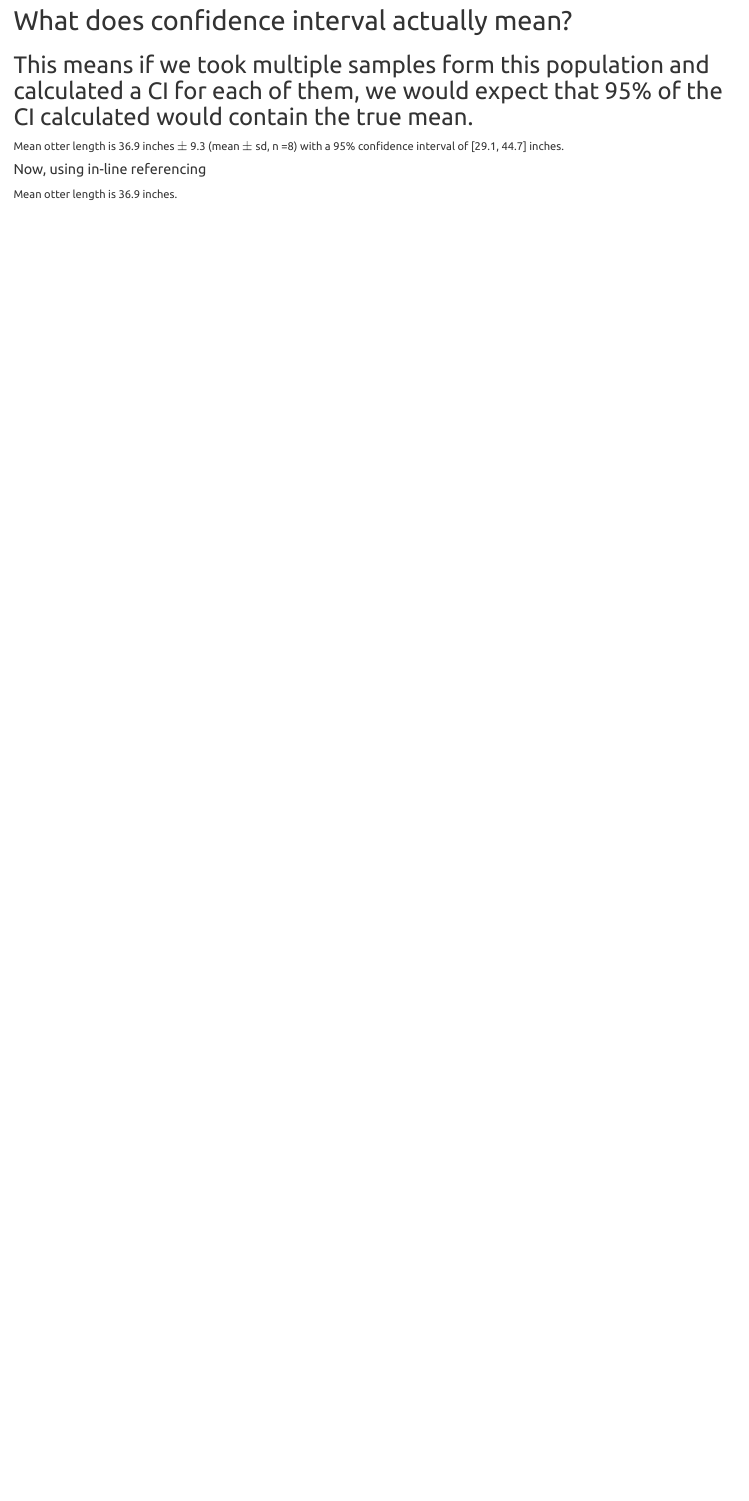
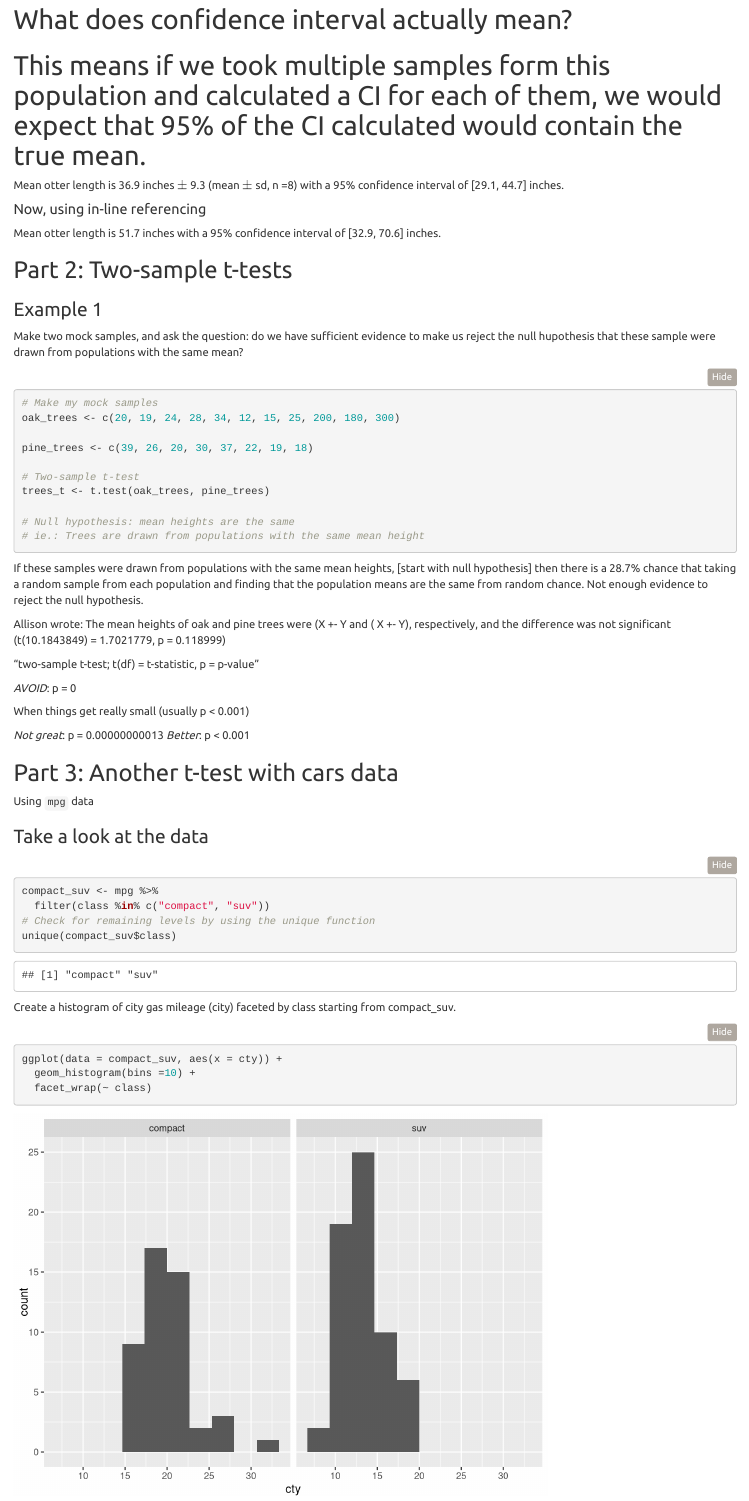
Before and after one commit to cristinachungrobinson/esm206-lab5-1, an R Markdown document (lab_5_key.Rmd): the page in a window 1100 px wide, from 750 px down before the commit and from 830 px down after it, so that both start at the same text. Rendered offline with R 4.5, knitr and Pandoc, with nearby package versions; folded parts are opened.

Commit message:
after two sample t-test-

````diff
--- a/lab_5_key.Rmd
+++ b/lab_5_key.Rmd
@@ -34,10 +34,63 @@ otter_ci <-t.test(otter_lengths)
 otter_sd <- (otter_lengths)
 ```
 # What does confidence interval actually mean?
-## This means if we took multiple samples form this population and calculated a CI for each of them, we would expect that 95% of the CI calculated would contain the true mean.
+
+# This means if we took multiple samples form this population and calculated a CI for each of them, we would expect that 95% of the CI calculated would contain the true mean.
 
 Mean otter length is 36.9 inches $\pm$ 9.3 (mean $\pm$ sd, n =8) with a 95% confidence interval of [29.1, 44.7] inches.
 
 #### Now, using in-line referencing
 
-Mean otter length is `r round(otter_ci$estimate, 1)` inches.
+Mean otter length is `r round(otter_ci$estimate, 1)` inches with a 95% confidence interval of [`r round(otter_ci$conf.int[1], 1)`, `r round(otter_ci$conf.int[2], 1)`] inches.
+
+## Part 2: Two-sample t-tests
+
+### Example 1
+
+Make two mock samples, and ask the question: do we have sufficient evidence to make us reject the null hupothesis that these sample were drawn from populations with the same mean?
+
+```{r}
+# Make my mock samples
+oak_trees <- c(20, 19, 24, 28, 34, 12, 15, 25, 200, 180, 300)
+
+pine_trees <- c(39, 26, 20, 30, 37, 22, 19, 18)
+
+# Two-sample t-test
+trees_t <- t.test(oak_trees, pine_trees)
+
+# Null hypothesis: mean heights are the same
+# ie.: Trees are drawn from populations with the same mean height
+
+```
+If these samples were drawn from populations with the same mean heights, [start with null hypothesis] then there is a 28.7% chance that taking a random sample from each population and finding that the population means are the same from random chance.
+Not enough evidence to reject the null hypothesis.
+
+Allison wrote: The mean heights of oak and pine trees were (X +- Y and ( X +- Y), respectively, and the difference was not significant (t(`r trees_t$parameter`) = `r trees_t$statistic`, p = `r trees_t$p.value`)
+
+"two-sample t-test; t(df) = t-statistic, p = p-value"
+
+*AVOID*: p = 0
+
+When things get really small (usually p < 0.001)
+
+*Not great*: p = 0.00000000013
+*Better*: p < 0.001
+
+## Part 3: Another t-test with cars data
+
+Using `mpg` data
+
+### Take a look at the data
+```{r}
+compact_suv <- mpg %>%
+  filter(class %in% c("compact", "suv"))
+# Check for remaining levels by using the unique function
+unique(compact_suv$class)
+```
+
+Create a histogram of city gas mileage (city) faceted by class starting from compact_suv.
+
+```{r}
+ggplot(data = compact_suv, aes(x = cty)) +
+  geom_histogram(bins =10) +
+  facet_wrap(~ class)
````
Also changed, not shown: lab_5_key.Rmd (44 more changed lines).
